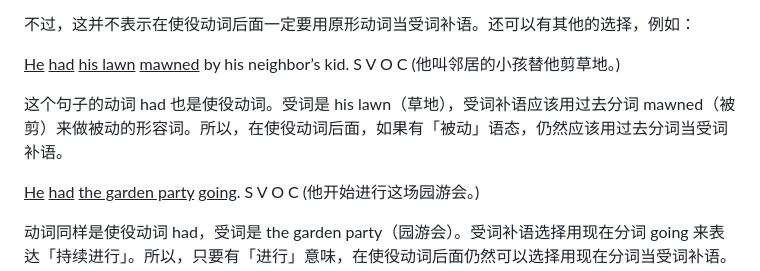
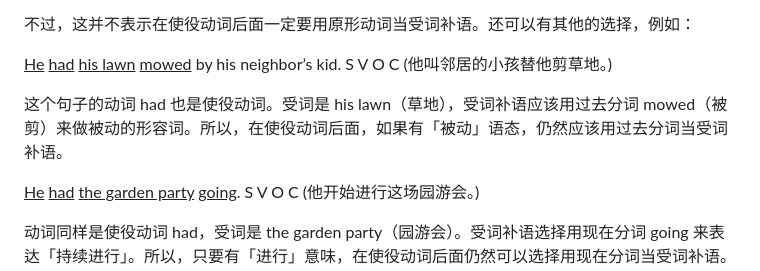
Before and after one commit to codeyu/EnglishGrammarBook, a Markdown page: docs/Infinitive.md, the part around the change. GitHub-like rendering.

Commit message:
fix the past participle of mow
The past participle of mow is mowed or mown, but not mawned.

```diff
--- a/docs/Infinitive.md
+++ b/docs/Infinitive.md
@@ -306,11 +306,11 @@ S V O C
 
 不过，这并不表示在使役动词后面一定要用原形动词当受词补语。还可以有其他的选择，例如：
 
-<u>He</u> <u>had</u> <u>his lawn</u> <u>mawned</u> by his neighbor’s kid.
+<u>He</u> <u>had</u> <u>his lawn</u> <u>mowed</u> by his neighbor’s kid.
 S V O C
 (他叫邻居的小孩替他剪草地。)
 
-这个句子的动词 had 也是使役动词。受词是 his lawn（草地），受词补语应该用过去分词 mawned（被剪）来做被动的形容词。所以，在使役动词后面，如果有「被动」语态，仍然应该用过去分词当受词补语。
+这个句子的动词 had 也是使役动词。受词是 his lawn（草地），受词补语应该用过去分词 mowed（被剪）来做被动的形容词。所以，在使役动词后面，如果有「被动」语态，仍然应该用过去分词当受词补语。
 
 <u>He</u> <u>had</u> <u>the garden party</u> <u>going</u>.
 S V O C
```
